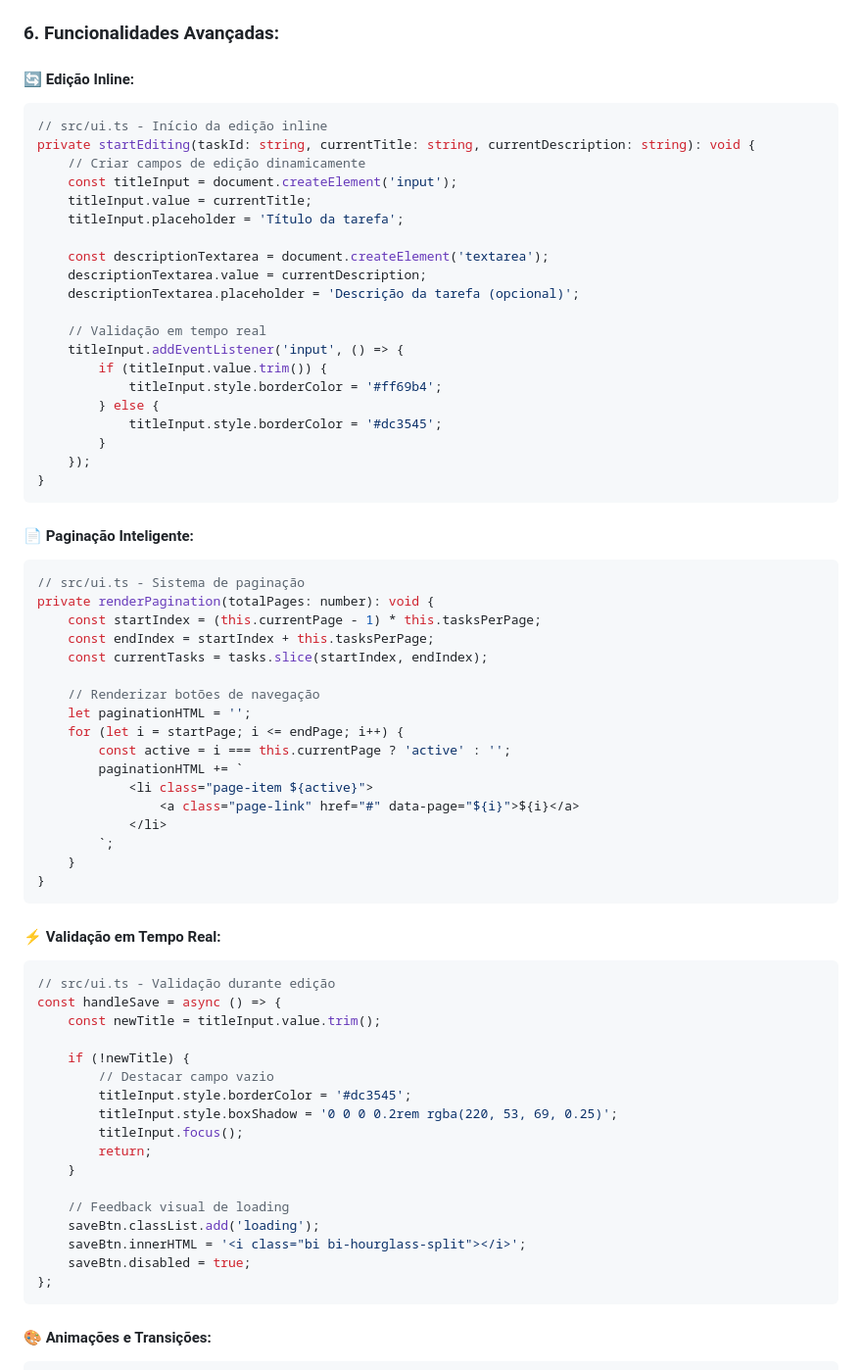
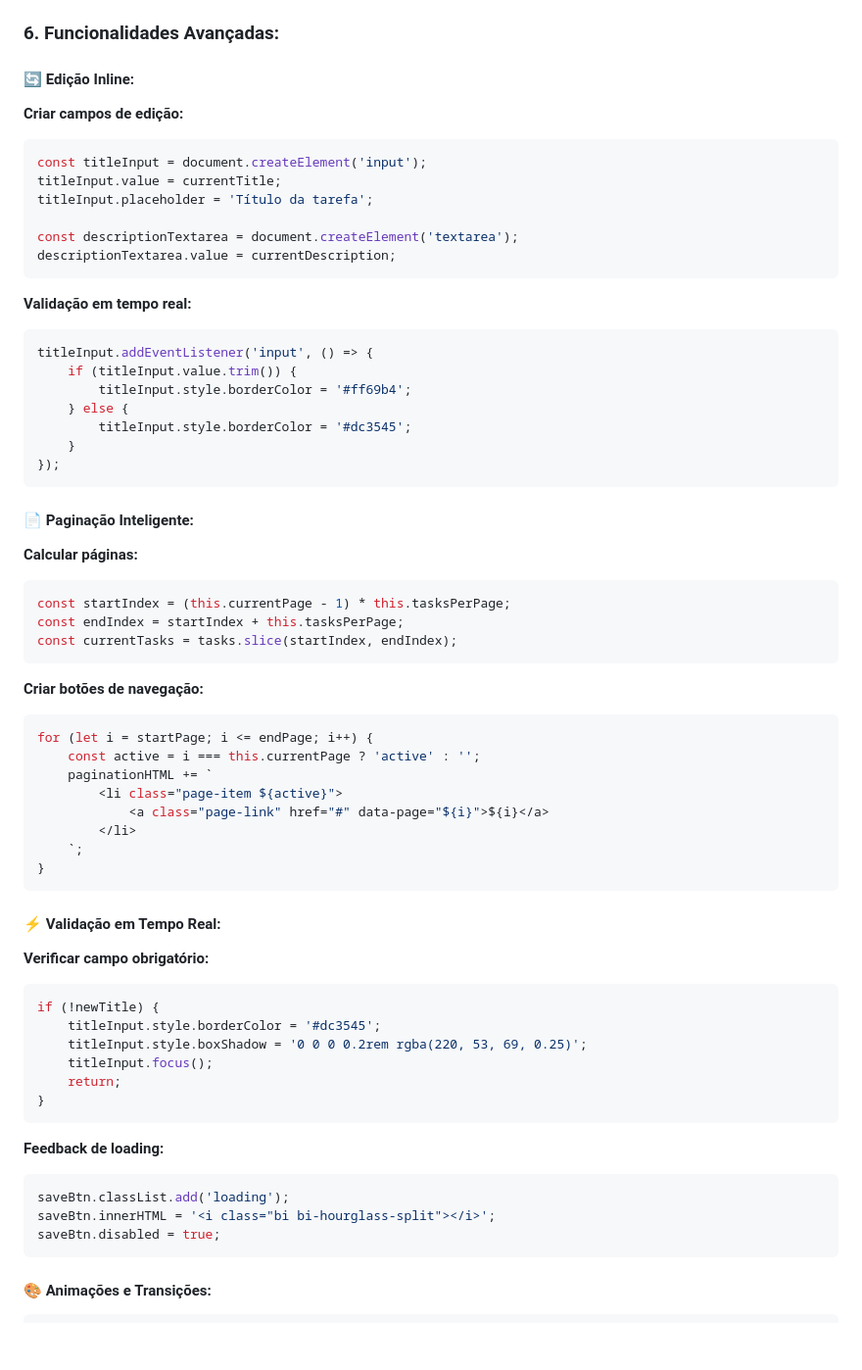
Before and after one commit to Leititcia/To-doList, a Markdown page: README.md, the part around one of its changes. Shown at 98% size. Rendered like a GitHub page; blank space fills up the shorter version.

Commit message:
atualiza readme

````diff
--- a/README.md
+++ b/README.md
@@ -197,69 +175,63 @@ document.dispatchEvent(new CustomEvent('deleteTask', {
 ### **6. Funcionalidades Avançadas:**
 
 #### **🔄 Edição Inline:**
+**Criar campos de edição:**
 ```typescript
-// src/ui.ts - Início da edição inline
-private startEditing(taskId: string, currentTitle: string, currentDescription: string): void {
-    // Criar campos de edição dinamicamente
-    const titleInput = document.createElement('input');
-    titleInput.value = currentTitle;
-    titleInput.placeholder = 'Título da tarefa';
+const titleInput = document.createElement('input');
+titleInput.value = currentTitle;
+titleInput.placeholder = 'Título da tarefa';
 
-    const descriptionTextarea = document.createElement('textarea');
-    descriptionTextarea.value = currentDescription;
-    descriptionTextarea.placeholder = 'Descrição da tarefa (opcional)';
+const descriptionTextarea = document.createElement('textarea');
+descriptionTextarea.value = currentDescription;
+```
 
-    // Validação em tempo real
-    titleInput.addEventListener('input', () => {
-        if (titleInput.value.trim()) {
-            titleInput.style.borderColor = '#ff69b4';
-        } else {
-            titleInput.style.borderColor = '#dc3545';
-        }
-    });
-}
+**Validação em tempo real:**
+```typescript
+titleInput.addEventListener('input', () => {
+    if (titleInput.value.trim()) {
+        titleInput.style.borderColor = '#ff69b4';
+    } else {
+        titleInput.style.borderColor = '#dc3545';
+    }
+});
 ```
 
 #### **📄 Paginação Inteligente:**
+**Calcular páginas:**
 ```typescript
-// src/ui.ts - Sistema de paginação
-private renderPagination(totalPages: number): void {
-    const startIndex = (this.currentPage - 1) * this.tasksPerPage;
-    const endIndex = startIndex + this.tasksPerPage;
-    const currentTasks = tasks.slice(startIndex, endIndex);
+const startIndex = (this.currentPage - 1) * this.tasksPerPage;
+const endIndex = startIndex + this.tasksPerPage;
+const currentTasks = tasks.slice(startIndex, endIndex);
+```
 
-    // Renderizar botões de navegação
-    let paginationHTML = '';
-    for (let i = startPage; i <= endPage; i++) {
-        const active = i === this.currentPage ? 'active' : '';
-        paginationHTML += `
-            <li class="page-item ${active}">
-                <a class="page-link" href="#" data-page="${i}">${i}</a>
-            </li>
-        `;
-    }
+**Criar botões de navegação:**
+```typescript
+for (let i = startPage; i <= endPage; i++) {
+    const active = i === this.currentPage ? 'active' : '';
+    paginationHTML += `
+        <li class="page-item ${active}">
+            <a class="page-link" href="#" data-page="${i}">${i}</a>
+        </li>
+    `;
 }
 ```
 
 #### **⚡ Validação em Tempo Real:**
+**Verificar campo obrigatório:**
 ```typescript
-// src/ui.ts - Validação durante edição
-const handleSave = async () => {
-    const newTitle = titleInput.value.trim();
+if (!newTitle) {
+    titleInput.style.borderColor = '#dc3545';
+    titleInput.style.boxShadow = '0 0 0 0.2rem rgba(220, 53, 69, 0.25)';
+    titleInput.focus();
+    return;
+}
+```
 
-    if (!newTitle) {
-        // Destacar campo vazio
-        titleInput.style.borderColor = '#dc3545';
-        titleInput.style.boxShadow = '0 0 0 0.2rem rgba(220, 53, 69, 0.25)';
-        titleInput.focus();
-        return;
-    }
-
-    // Feedback visual de loading
-    saveBtn.classList.add('loading');
-    saveBtn.innerHTML = '<i class="bi bi-hourglass-split"></i>';
-    saveBtn.disabled = true;
-};
+**Feedback de loading:**
+```typescript
+saveBtn.classList.add('loading');
+saveBtn.innerHTML = '<i class="bi bi-hourglass-split"></i>';
+saveBtn.disabled = true;
 ```
 
 #### **🎨 Animações e Transições:**
````
Also changed, not shown: other parts of README.md (+114 -140 lines).
